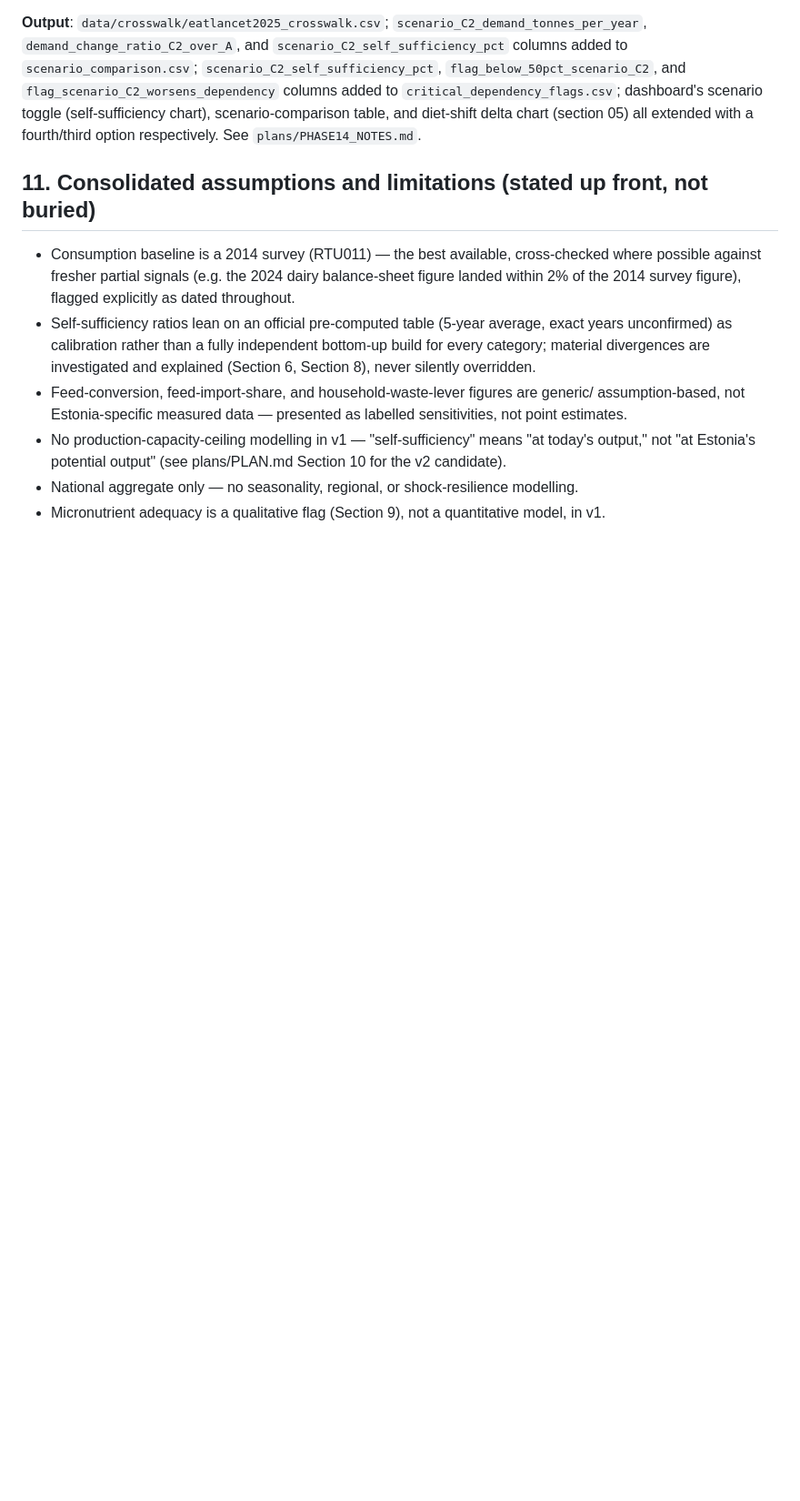
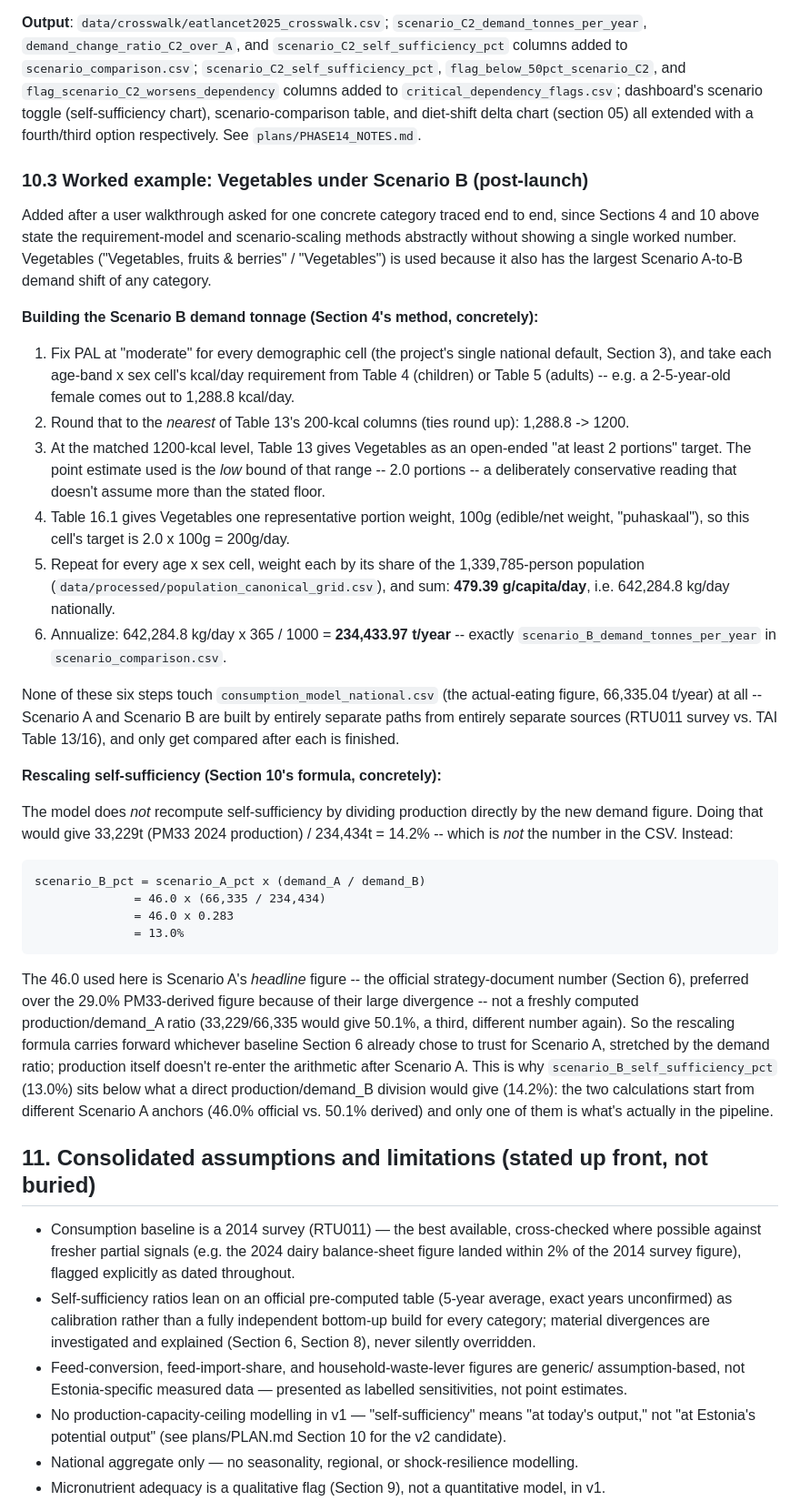
Before and after one commit to RRisto/toidujulgeolek, a Markdown page: docs/methodology.md, the part around the change. Shown at 91% size. GitHub-like rendering; blank space fills up the shorter version.

Commit message:
Add worked example: Vegetables under Scenario B, end to end
Section 10 stated the requirement-model build and the scenario-rescaling
formula abstractly but never showed a concrete number. Adds Section 10.3
tracing Vegetables from Table 4/13/16 lookups through population weighting
to the 234,433.97 t/year demand figure, then through the rescaling formula
to 13.0% self-sufficiency -- including why that's not the same as dividing
production directly by the new demand (which would give 14.2%, not 13.0%),
since the formula rescales Scenario A's chosen headline anchor (46.0%
official) rather than a freshly computed production/demand ratio.

Co-Authored-By: Claude Sonnet 5 <noreply@anthropic.com>
Claude-Session: https://claude.ai/code/session_015FFxdsN8AuTF4nVJuEKvFn

````diff
--- a/docs/methodology.md
+++ b/docs/methodology.md
@@ -649,6 +649,57 @@ nothing about a change in domestic honey supply.
 scenario toggle (self-sufficiency chart), scenario-comparison table, and diet-shift delta chart
 (section 05) all extended with a fourth/third option respectively. See `plans/PHASE14_NOTES.md`.
 
+### 10.3 Worked example: Vegetables under Scenario B (post-launch)
+
+Added after a user walkthrough asked for one concrete category traced end to end, since Sections 4
+and 10 above state the requirement-model and scenario-scaling methods abstractly without showing a
+single worked number. Vegetables ("Vegetables, fruits & berries" / "Vegetables") is used because
+it also has the largest Scenario A-to-B demand shift of any category.
+
+**Building the Scenario B demand tonnage (Section 4's method, concretely):**
+
+1. Fix PAL at "moderate" for every demographic cell (the project's single national default,
+   Section 3), and take each age-band x sex cell's kcal/day requirement from Table 4 (children) or
+   Table 5 (adults) -- e.g. a 2-5-year-old female comes out to 1,288.8 kcal/day.
+2. Round that to the *nearest* of Table 13's 200-kcal columns (ties round up): 1,288.8 -> 1200.
+3. At the matched 1200-kcal level, Table 13 gives Vegetables as an open-ended "at least 2 portions"
+   target. The point estimate used is the *low* bound of that range -- 2.0 portions -- a
+   deliberately conservative reading that doesn't assume more than the stated floor.
+4. Table 16.1 gives Vegetables one representative portion weight, 100g (edible/net weight,
+   "puhaskaal"), so this cell's target is 2.0 x 100g = 200g/day.
+5. Repeat for every age x sex cell, weight each by its share of the 1,339,785-person population
+   (`data/processed/population_canonical_grid.csv`), and sum: **479.39 g/capita/day**, i.e.
+   642,284.8 kg/day nationally.
+6. Annualize: 642,284.8 kg/day x 365 / 1000 = **234,433.97 t/year** -- exactly
+   `scenario_B_demand_tonnes_per_year` in `scenario_comparison.csv`.
+
+None of these six steps touch `consumption_model_national.csv` (the actual-eating figure, 66,335.04
+t/year) at all -- Scenario A and Scenario B are built by entirely separate paths from entirely
+separate sources (RTU011 survey vs. TAI Table 13/16), and only get compared after each is finished.
+
+**Rescaling self-sufficiency (Section 10's formula, concretely):**
+
+The model does *not* recompute self-sufficiency by dividing production directly by the new demand
+figure. Doing that would give 33,229t (PM33 2024 production) / 234,434t = 14.2% -- which is *not*
+the number in the CSV. Instead:
+
+```
+scenario_B_pct = scenario_A_pct x (demand_A / demand_B)
+              = 46.0 x (66,335 / 234,434)
+              = 46.0 x 0.283
+              = 13.0%
+```
+
+The 46.0 used here is Scenario A's *headline* figure -- the official strategy-document number
+(Section 6), preferred over the 29.0% PM33-derived figure because of their large divergence -- not
+a freshly computed production/demand_A ratio (33,229/66,335 would give 50.1%, a third, different
+number again). So the rescaling formula carries forward whichever baseline Section 6 already chose
+to trust for Scenario A, stretched by the demand ratio; production itself doesn't re-enter the
+arithmetic after Scenario A. This is why `scenario_B_self_sufficiency_pct` (13.0%) sits below what
+a direct production/demand_B division would give (14.2%): the two calculations start from different
+Scenario A anchors (46.0% official vs. 50.1% derived) and only one of them is what's actually in the
+pipeline.
+
 ## 11. Consolidated assumptions and limitations (stated up front, not buried)
 
 - Consumption baseline is a 2014 survey (RTU011) — the best available, cross-checked where
````
